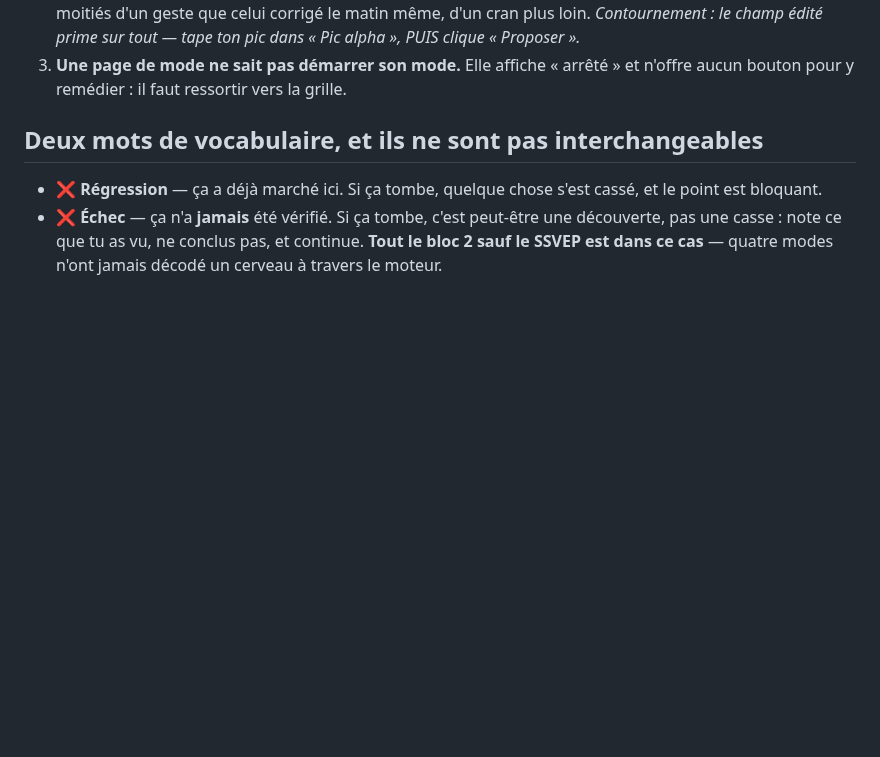
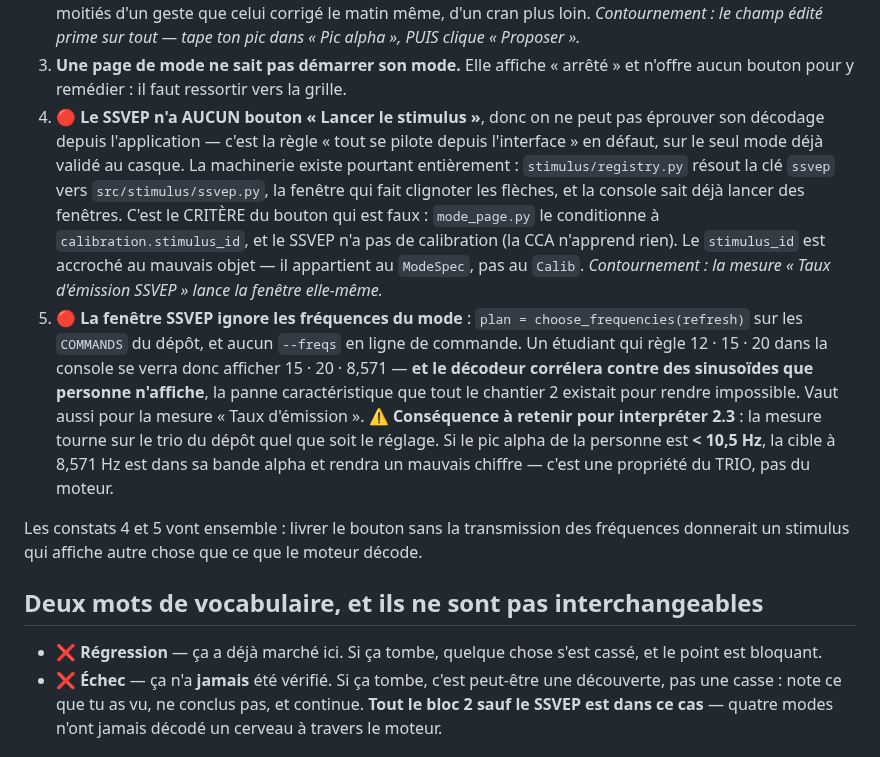
Before and after one commit to medkar/EEG_API_Unicorn, a Markdown page: docs/qa.md, the part around the change. Drawn GitHub-style; blank space fills up the shorter version.

Commit message:
Record the two findings that block testing SSVEP from the app
Raised at the headset: you cannot put the SSVEP targets on screen from
the console, so the one mode already validated on a brain cannot be
exercised in-app.

The machinery is all there -- stimulus/registry.py already resolves the
"ssvep" key to the window that flashes the arrows, and the console
already launches windows. The button's CRITERION is what is wrong:
mode_page gates it on calibration.stimulus_id, and SSVEP has no
calibration because CCA learns nothing. The stimulus_id hangs off the
wrong object; it belongs to ModeSpec, not to Calib.

The second one is worse and they ship together: the window takes its
frequency plan from the repo defaults and has no --freqs, so a student
who sets 12/15/20 in the console is shown 15/20/8.571 and the decoder
correlates against sinusoids nobody displays -- the exact failure
chantier 2 existed to make impossible. It also means the emission-rate
measure always runs the default trio, so a person whose alpha peak sits
under 10.5 Hz will score badly on the 8.571 target for reasons that
belong to the trio, not the engine.

Co-Authored-By: Claude Opus 5 (1M context) <noreply@anthropic.com>

```diff
--- a/docs/qa.md
+++ b/docs/qa.md
@@ -75,6 +75,26 @@ ailleurs, le moteur et la console continuent de raisonner sur les défauts du co
    « Proposer ».*
 3. **Une page de mode ne sait pas démarrer son mode.** Elle affiche « arrêté » et n'offre aucun
    bouton pour y remédier : il faut ressortir vers la grille.
+4. 🔴 **Le SSVEP n'a AUCUN bouton « Lancer le stimulus »**, donc on ne peut pas éprouver son
+   décodage depuis l'application — c'est la règle « tout se pilote depuis l'interface » en défaut,
+   sur le seul mode déjà validé au casque. La machinerie existe pourtant entièrement :
+   `stimulus/registry.py` résout la clé `ssvep` vers `src/stimulus/ssvep.py`, la fenêtre qui fait
+   clignoter les flèches, et la console sait déjà lancer des fenêtres. C'est le CRITÈRE du bouton
+   qui est faux : `mode_page.py` le conditionne à `calibration.stimulus_id`, et le SSVEP n'a pas
+   de calibration (la CCA n'apprend rien). Le `stimulus_id` est accroché au mauvais objet — il
+   appartient au `ModeSpec`, pas au `Calib`.
+   *Contournement : la mesure « Taux d'émission SSVEP » lance la fenêtre elle-même.*
+5. 🔴 **La fenêtre SSVEP ignore les fréquences du mode** : `plan = choose_frequencies(refresh)`
+   sur les `COMMANDS` du dépôt, et aucun `--freqs` en ligne de commande. Un étudiant qui règle
+   12 · 15 · 20 dans la console se verra donc afficher 15 · 20 · 8,571 — **et le décodeur
+   corrélera contre des sinusoïdes que personne n'affiche**, la panne caractéristique que tout le
+   chantier 2 existait pour rendre impossible. Vaut aussi pour la mesure « Taux d'émission ».
+   ⚠️ **Conséquence à retenir pour interpréter 2.3** : la mesure tourne sur le trio du dépôt quel
+   que soit le réglage. Si le pic alpha de la personne est **< 10,5 Hz**, la cible à 8,571 Hz est
+   dans sa bande alpha et rendra un mauvais chiffre — c'est une propriété du TRIO, pas du moteur.
+
+Les constats 4 et 5 vont ensemble : livrer le bouton sans la transmission des fréquences donnerait
+un stimulus qui affiche autre chose que ce que le moteur décode.
 
 ## Deux mots de vocabulaire, et ils ne sont pas interchangeables
 
```
